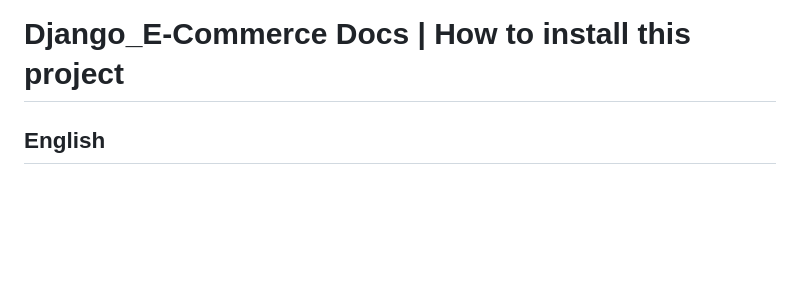
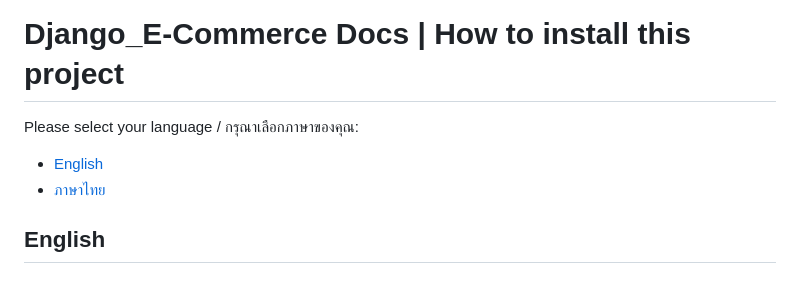
Before and after one commit to kawin101/Django_E-Commerce, a Markdown page: README.md, the part around one of its changes. Drawn GitHub-style; blank space fills up the shorter version.

Commit message:
add-readme

```diff
--- a/README.md
+++ b/README.md
@@ -1,4 +1,8 @@
 # Django_E-Commerce Docs | How to install this project
+
+Please select your language / กรุณาเลือกภาษาของคุณ:
+- [English](#english)
+- [ภาษาไทย](#ภาษาไทย)
 
 ## English
 
```
Also changed, not shown: other parts of README.md (+1 -0 lines).
